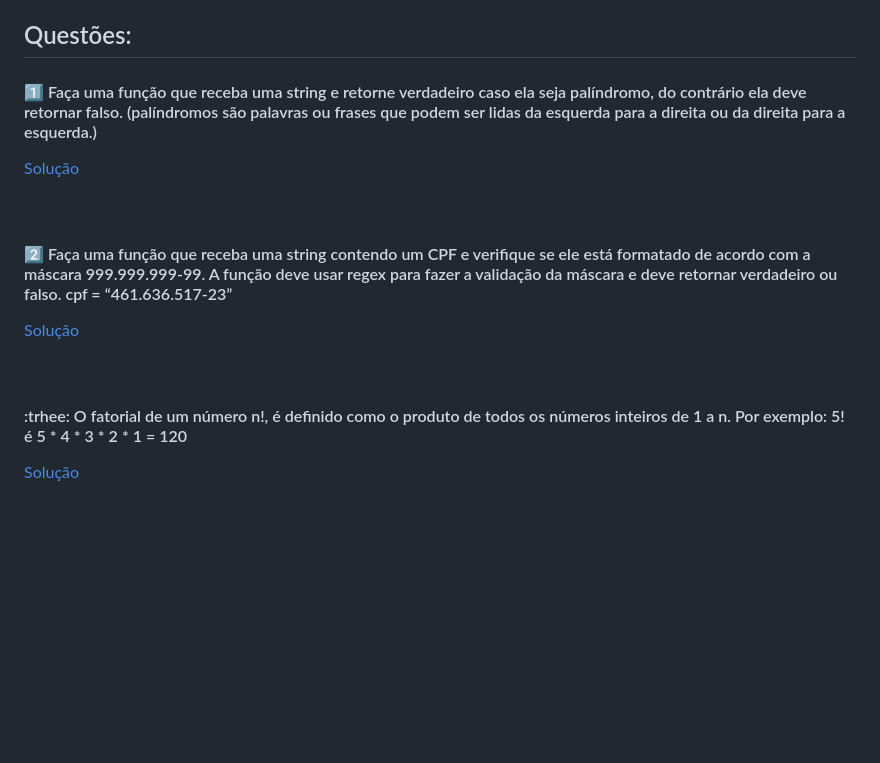
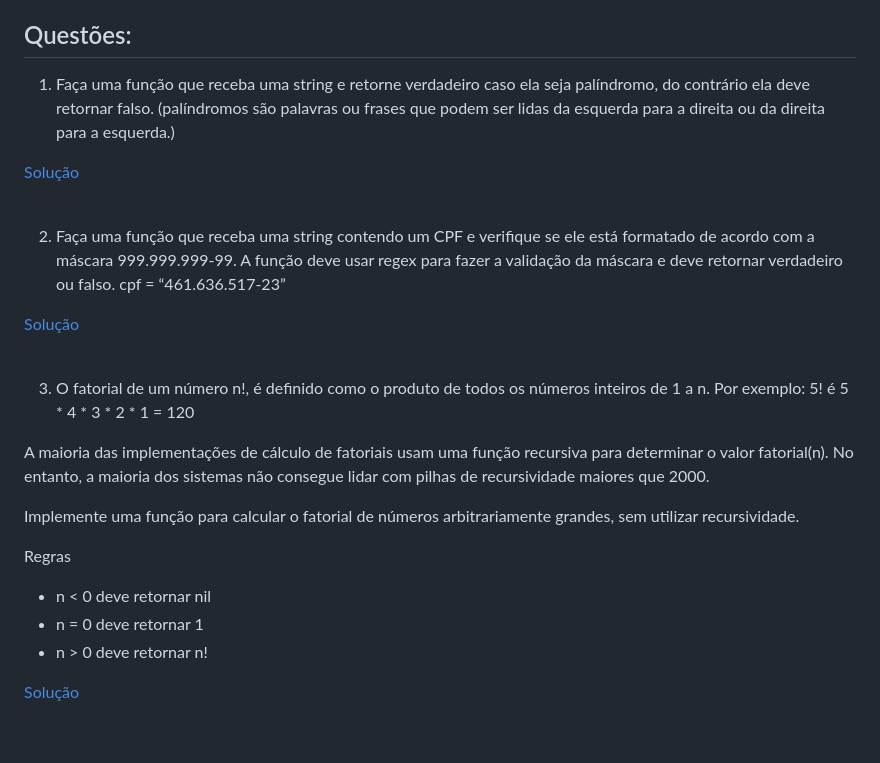
Before and after one commit to marcoaspeixoto/teste-tecnico-1-desenvolvendo-me, a Markdown page: README.md, the part around the change. Rendered like a GitHub page; blank space fills up the shorter version.

Commit message:
docs(readme): question 3 change

```diff
--- a/README.md
+++ b/README.md
@@ -32,19 +32,29 @@ Este projeto foi desenvolvido com as seguintes tecnologias:
 
 ## Questões:
 
-#### :one: Faça uma função que receba uma string e retorne verdadeiro caso ela seja palíndromo, do contrário ela deve retornar falso. (palíndromos são palavras ou frases que podem ser lidas da esquerda para a direita ou da direita para a esquerda.)
+1) Faça uma função que receba uma string e retorne verdadeiro caso ela seja palíndromo, do contrário ela deve retornar falso. (palíndromos são palavras ou frases que podem ser lidas da esquerda para a direita ou da direita para a esquerda.)
 
 [Solução](https://github.com/marcoaspeixoto/teste-tecnico-1-desenvolvendo-me/issues/2)
 
 <br>
 
-#### :two: Faça uma função que receba uma string contendo um CPF e verifique se ele está formatado de acordo com a máscara 999.999.999-99. A função deve usar regex para fazer a validação da máscara e deve retornar verdadeiro ou falso. cpf = “461.636.517-23”
+2) Faça uma função que receba uma string contendo um CPF e verifique se ele está formatado de acordo com a máscara 999.999.999-99. A função deve usar regex para fazer a validação da máscara e deve retornar verdadeiro ou falso. cpf = “461.636.517-23”
 
 [Solução](https://github.com/marcoaspeixoto/teste-tecnico-1-desenvolvendo-me/issues/3)
 
 <br>
 
-#### :trhee: O fatorial de um número n!, é definido como o produto de todos os números inteiros de 1 a n. Por exemplo: 5! é 5 * 4 * 3 * 2 * 1 = 120
+3) O fatorial de um número n!, é definido como o produto de todos os números inteiros de 1 a n. Por exemplo: 5! é 5 * 4 * 3 * 2 * 1 = 120
+
+A maioria das implementações de cálculo de fatoriais usam uma função recursiva para determinar o valor fatorial(n). No entanto, a maioria dos sistemas não consegue lidar com pilhas de recursividade maiores que 2000.
+
+Implemente uma função para calcular o fatorial de números arbitrariamente grandes, sem
+utilizar recursividade.
+
+Regras
+* n < 0 deve retornar nil
+* n = 0 deve retornar 1
+* n > 0 deve retornar n!
 
 [Solução](https://github.com/marcoaspeixoto/teste-tecnico-1-desenvolvendo-me/issues/3)
 
```
